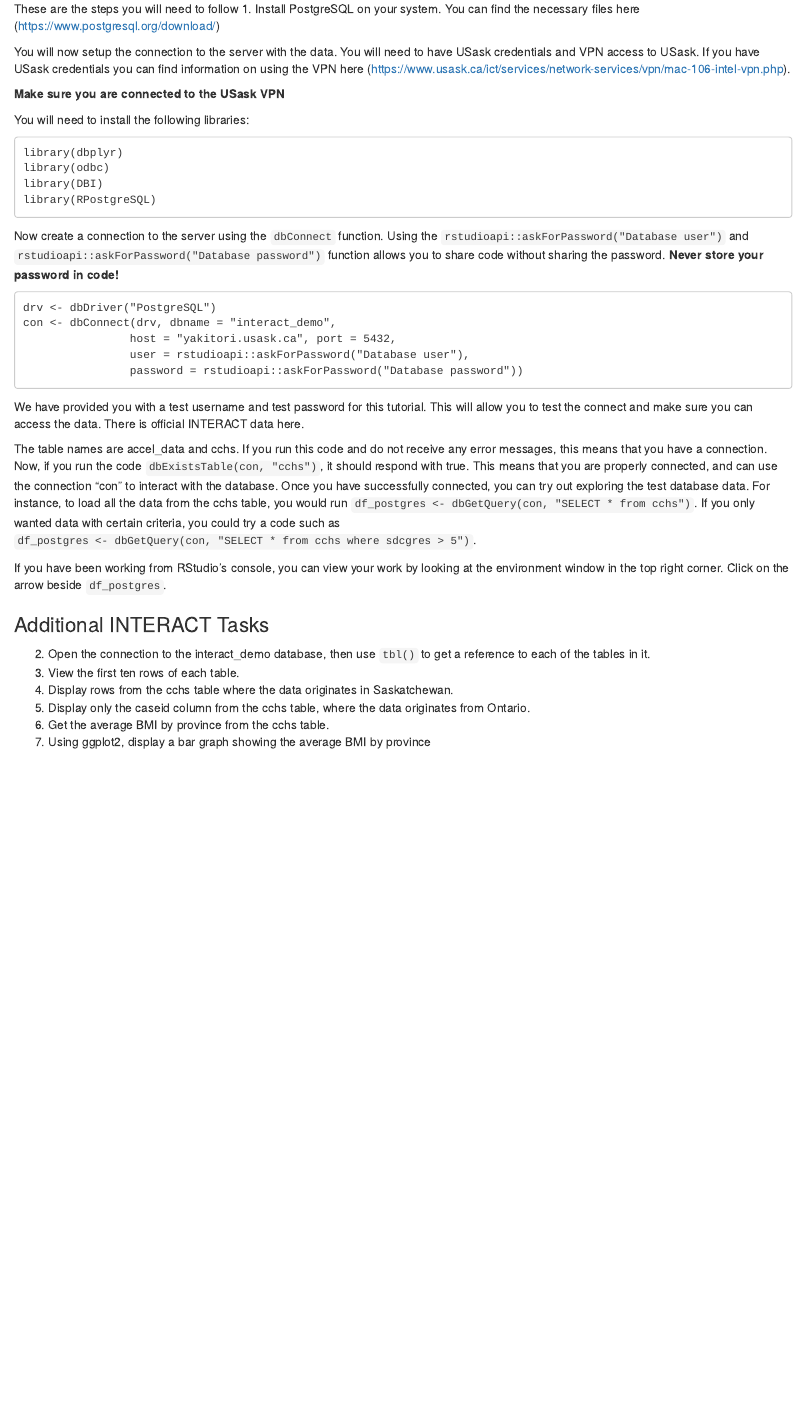
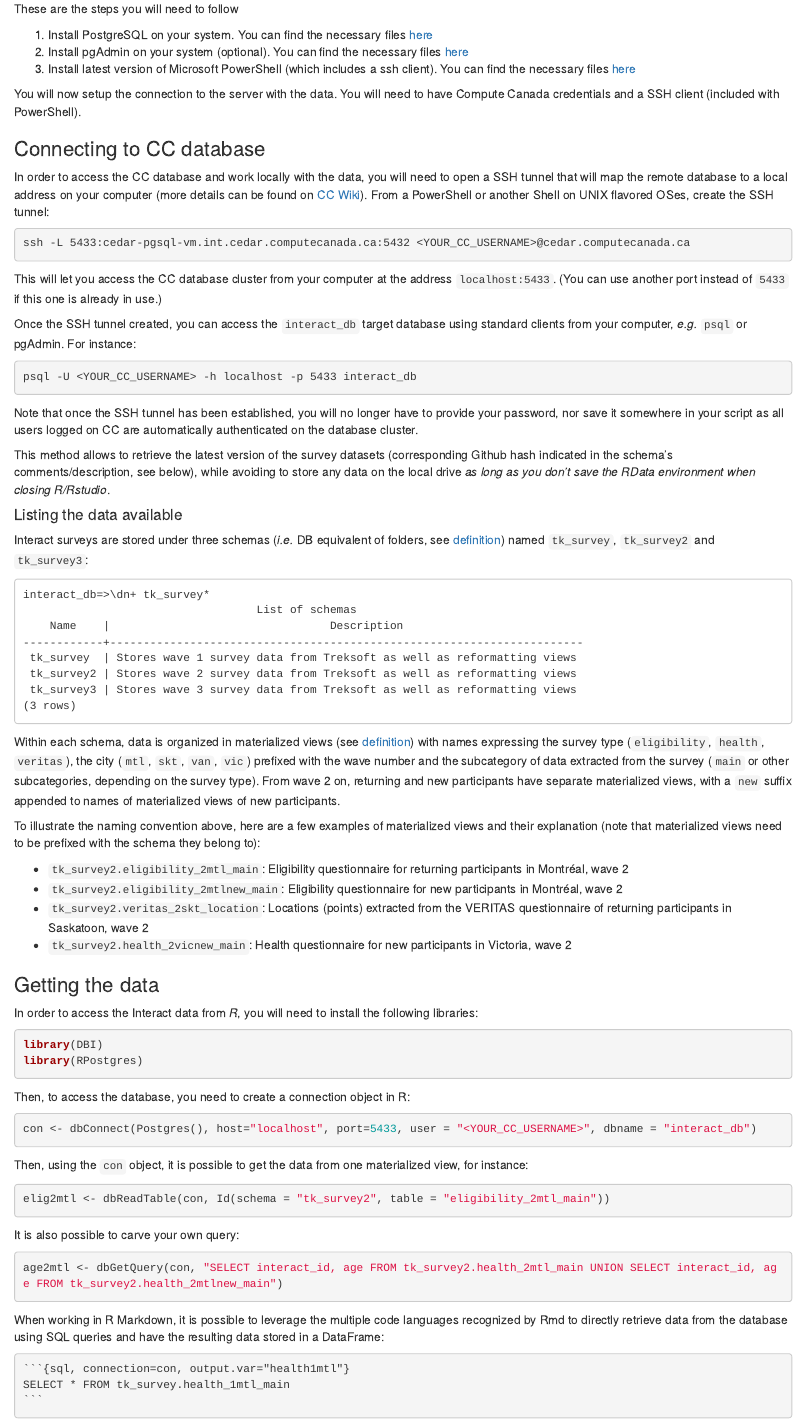
Before and after one commit to TeamINTERACT/onboarding, an R Markdown document (databases/data_base_connections.Rmd): the page in a window 1100 px wide, from 280 px down. The pictures show the output file databases/data_base_connections.html that the author committed with the source, opened offline.

Commit message:
Updated database connection wiki

`````diff
--- a/databases/data_base_connections.Rmd
+++ b/databases/data_base_connections.Rmd
@@ -17,38 +17,87 @@
 
 These are the steps you will need to follow
-1. Install PostgreSQL on your system. You can find the necessary files here (https://www.postgresql.org/download/)
 
-You will now setup the connection to the server with the data. You will need to have USask credentials and VPN access to USask. If you have USask credentials you can find information on using the VPN here (https://www.usask.ca/ict/services/network-services/vpn/mac-106-intel-vpn.php).
+1. Install PostgreSQL on your system. You can find the necessary files [here](https://www.postgresql.org/download/)
+2. Install pgAdmin on your system (optional). You can find the necessary files [here](https://www.pgadmin.org/download/)
+3. Install latest version of Microsoft PowerShell (which includes a ssh client). You can find the necessary files [here](https://learn.microsoft.com/en-us/powershell/scripting/install/installing-powershell)
 
-**Make sure you are connected to the USask VPN**
+You will now setup the connection to the server with the data. You will need to have Compute Canada credentials and a SSH client (included with PowerShell).
 
-You will need to install the following libraries:
+### Connecting to CC database
+
+In order to access the CC database and work locally with the data, you will need to open a SSH tunnel that will map the remote database to a local address on your computer (more details can be found on [CC Wiki](https://docs.alliancecan.ca/wiki/SSH_tunnelling)). From a PowerShell or another Shell on UNIX flavored OSes, create the SSH tunnel:
+
+```sh
+ssh -L 5433:cedar-pgsql-vm.int.cedar.computecanada.ca:5432 <YOUR_CC_USERNAME>@cedar.computecanada.ca
 ```
-library(dbplyr)
-library(odbc)
-library(DBI)
-library(RPostgreSQL)
+
+This will let you access the CC database cluster from your computer at the address `localhost:5433`. (You can use another port instead of `5433` if this one is already in use.)
+
+Once the SSH tunnel created, you can access the `interact_db` target database using standard clients from your computer, _e.g._ `psql` or pgAdmin. For instance:
+
+```sh
+psql -U <YOUR_CC_USERNAME> -h localhost -p 5433 interact_db
 ```
-Now create a connection to the server using the `dbConnect` function. Using the ` rstudioapi::askForPassword("Database user")` and `rstudioapi::askForPassword("Database password")` function allows you to share code without sharing the password. **Never store your password in code!**
+
+Note that once the SSH tunnel has been established, you will no longer have to provide your password, nor save it somewhere in your script as all users logged on CC are automatically authenticated on the database cluster.
+
+This method allows to retrieve the latest version of the survey datasets (corresponding Github hash indicated in the schema's comments/description, see below), while avoiding to store any data on the local drive _as long as you don't save the RData environment when closing R/Rstudio_.
+
+#### Listing the data available
+
+Interact surveys are stored under three schemas (_i.e._ DB equivalent of folders, see [definition](https://www.postgresql.org/docs/16/glossary.html#GLOSSARY-SCHEMA)) named `tk_survey`, `tk_survey2` and `tk_survey3`:
 
 ```
-drv <- dbDriver("PostgreSQL")
-con <- dbConnect(drv, dbname = "interact_demo",
-                host = "yakitori.usask.ca", port = 5432,
-                user = rstudioapi::askForPassword("Database user"),
-                password = rstudioapi::askForPassword("Database password"))
+interact_db=>\dn+ tk_survey*
+                                   List of schemas
+    Name    |                                 Description
+------------+-----------------------------------------------------------------------
+ tk_survey  | Stores wave 1 survey data from Treksoft as well as reformatting views
+ tk_survey2 | Stores wave 2 survey data from Treksoft as well as reformatting views
+ tk_survey3 | Stores wave 3 survey data from Treksoft as well as reformatting views
+(3 rows)
 ```
 
-We have provided you with a test username and test password for this tutorial. This will allow you to test the connect and make sure you can access the data. There is official INTERACT data here.
+Within each schema, data is organized in materialized views (see [definition](https://www.postgresql.org/docs/16/glossary.html#GLOSSARY-MATERIALIZED-VIEW)) with names expressing the survey type (`eligibility`, `health`, `veritas`), the city (`mtl`, `skt`, `van`, `vic`) prefixed with the wave number and the subcategory of data extracted from the survey (`main` or other subcategories, depending on the survey type). From wave 2 on, returning and new participants have separate materialized views, with a `new` suffix appended to names of materialized views of new participants.
 
-The table names are accel_data and cchs. If you run this code and do not receive any error messages, this means that you have a connection. Now, if you run the code  `dbExistsTable(con, "cchs")`, it should respond with true. This means that you are properly connected, and can use the connection "con" to interact with the database. Once you have successfully connected, you can try out exploring the test database data. For instance, to load all the data from the cchs table, you would run `df_postgres <- dbGetQuery(con, "SELECT * from cchs")`. If you only wanted data with certain criteria, you could try a code such as `df_postgres <- dbGetQuery(con, "SELECT * from cchs where sdcgres > 5")`.
+To illustrate the naming convention above, here are a few examples of materialized views and their explanation (note that materialized views need to be prefixed with the schema they belong to):
 
-If you have been working from RStudio's console, you can view your work by looking at the environment window in the top right corner. Click on the arrow beside `df_postgres`.
+- `tk_survey2.eligibility_2mtl_main`: Eligibility questionnaire for returning participants in Montréal, wave 2
+- `tk_survey2.eligibility_2mtlnew_main`: Eligibility questionnaire for new participants in Montréal, wave 2
+- `tk_survey2.veritas_2skt_location`: Locations (points) extracted from the VERITAS questionnaire of returning participants in Saskatoon, wave 2
+- `tk_survey2.health_2vicnew_main`: Health questionnaire for new participants in Victoria, wave 2
 
-### Additional INTERACT Tasks
-2. Open the connection to the interact_demo database, then use `tbl()` to get a reference to each of the tables in it.
-3. View the first ten rows of each table.
-4. Display rows from the cchs table where the data originates in Saskatchewan.
-5. Display only the caseid column from the cchs table, where the data originates from Ontario.
-6. Get the average BMI by province from the cchs table.
-7. Using ggplot2, display a bar graph showing the average BMI by province
+### Getting the data
+
+In order to access the Interact data from _R_, you will need to install the following libraries:
+
+```r
+library(DBI)
+library(RPostgres)
+```
+
+Then, to access the database, you need to create a connection object in R:
+
+```r
+con <- dbConnect(Postgres(), host="localhost", port=5433, user = "<YOUR_CC_USERNAME>", dbname = "interact_db")
+```
+
+Then, using the `con` object, it is possible to get the data from one materialized view, for instance:
+
+```r
+elig2mtl <- dbReadTable(con, Id(schema = "tk_survey2", table = "eligibility_2mtl_main"))
+```
+
+It is also possible to carve your own query:
+
+```r
+age2mtl <- dbGetQuery(con, "SELECT interact_id, age FROM tk_survey2.health_2mtl_main UNION SELECT interact_id, age FROM tk_survey2.health_2mtlnew_main")
+```
+
+When working in R Markdown, it is possible to leverage the multiple code languages recognized by Rmd to directly retrieve data from the database using SQL queries and have the resulting data stored in a DataFrame:
+
+````{verbatim}
+```{sql, connection=con, output.var="health1mtl"}
+SELECT * FROM tk_survey.health_1mtl_main
+```
+````
`````
Also changed, not shown: databases/data_base_connections.html, databases/data_base_connections.md, databases/data_base_connections.Rmd (6 more changed lines).
